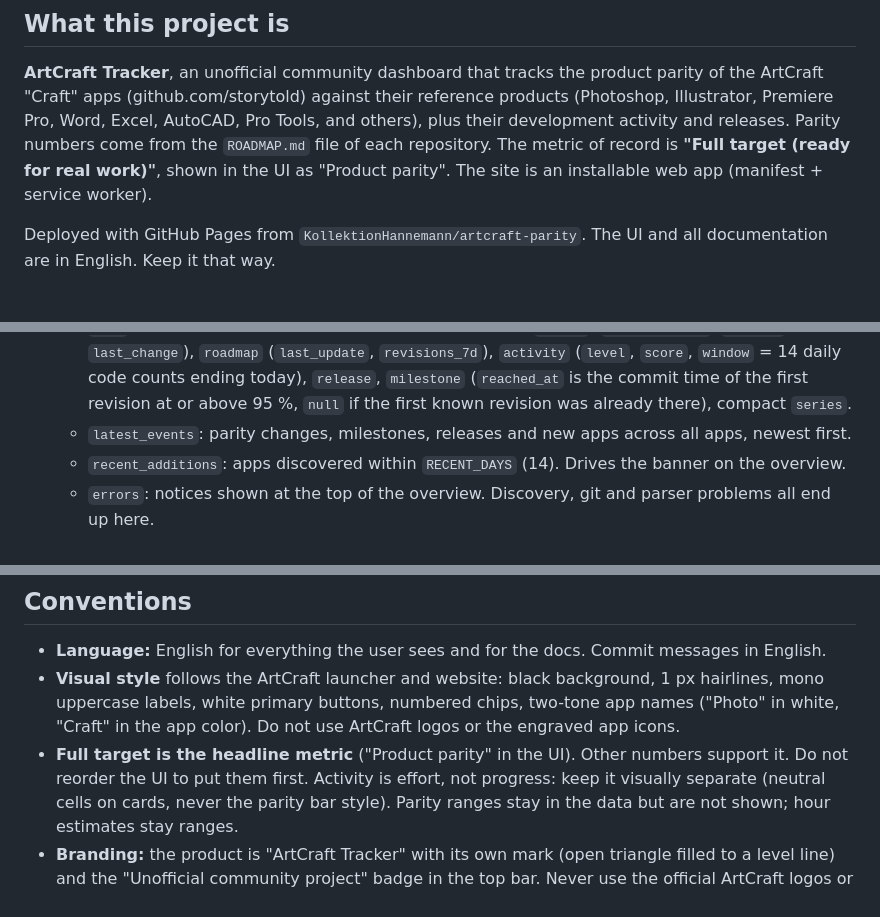
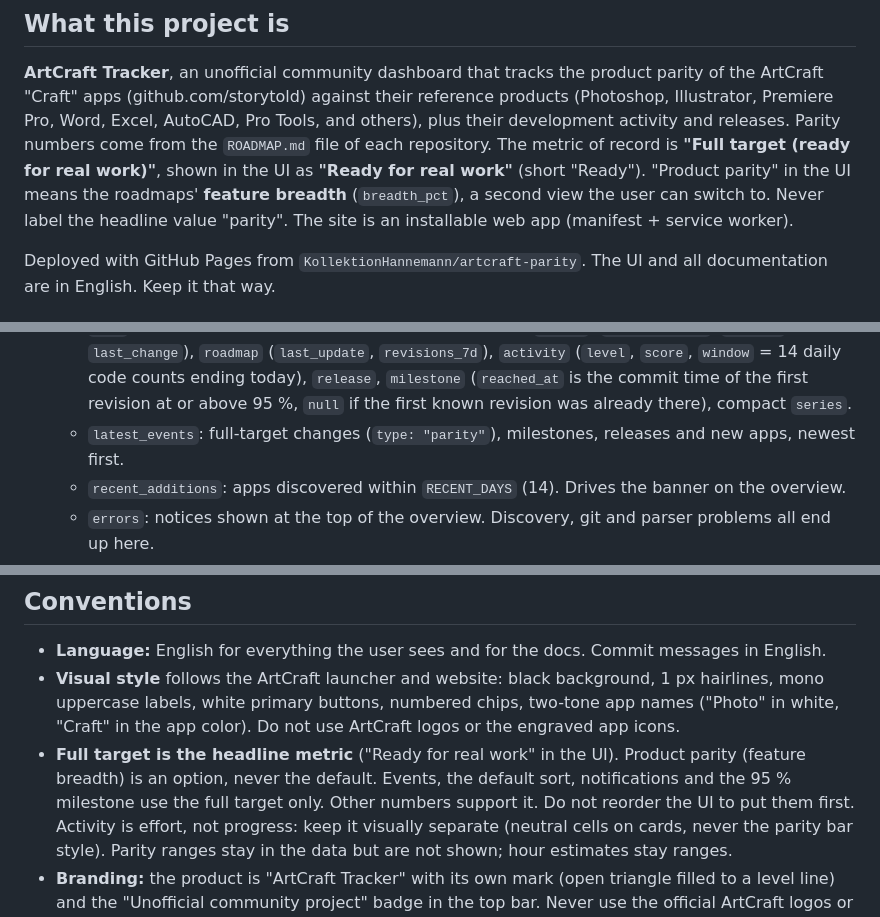
Before and after one commit to KollektionHannemann/artcraft-parity, a Markdown page: CLAUDE.md, 3 parts joined by grey strips. Rendered like a GitHub page.

```diff
--- a/CLAUDE.md
+++ b/CLAUDE.md
@@ -7,7 +7,9 @@ Guidance for Claude Code when working in this repository.
 **ArtCraft Tracker**, an unofficial community dashboard that tracks the product parity of the ArtCraft "Craft" apps
 (github.com/storytold) against their reference products (Photoshop, Illustrator, Premiere Pro, Word, Excel, AutoCAD,
 Pro Tools, and others), plus their development activity and releases. Parity numbers come from the `ROADMAP.md` file of
-each repository. The metric of record is **"Full target (ready for real work)"**, shown in the UI as "Product parity".
+each repository. The metric of record is **"Full target (ready for real work)"**, shown in the UI as
+**"Ready for real work"** (short "Ready"). "Product parity" in the UI means the roadmaps' **feature breadth**
+(`breadth_pct`), a second view the user can switch to. Never label the headline value "parity".
 The site is an installable web app (manifest + service worker).
 
 Deployed with GitHub Pages from `KollektionHannemann/artcraft-parity`. The UI and all documentation are in English.
@@ -66,7 +68,7 @@ python3 scripts/make_icons.py              # redraw icons after changing the mar
     `roadmap` (`last_update`, `revisions_7d`), `activity` (`level`, `score`, `window` = 14 daily code counts ending today),
     `release`, `milestone` (`reached_at` is the commit time of the first revision at or above 95 %, `null` if the first
     known revision was already there), compact `series`.
-  - `latest_events`: parity changes, milestones, releases and new apps across all apps, newest first.
+  - `latest_events`: full-target changes (`type: "parity"`), milestones, releases and new apps, newest first.
   - `recent_additions`: apps discovered within `RECENT_DAYS` (14). Drives the banner on the overview.
   - `errors`: notices shown at the top of the overview. Discovery, git and parser problems all end up here.
 - `apps/<app>.json`: detail data, including `activity.days` (daily code/other counts for 180 days with sample subjects)
@@ -114,7 +116,9 @@ python3 scripts/make_icons.py              # redraw icons after changing the mar
 - **Visual style** follows the ArtCraft launcher and website: black background, 1 px hairlines, mono uppercase labels,
   white primary buttons, numbered chips, two-tone app names ("Photo" in white, "Craft" in the app color).
   Do not use ArtCraft logos or the engraved app icons.
-- **Full target is the headline metric** ("Product parity" in the UI). Other numbers support it. Do not reorder the UI
+- **Full target is the headline metric** ("Ready for real work" in the UI). Product parity (feature breadth) is an
+  option, never the default. Events, the default sort, notifications and the 95 % milestone use the full target only.
+  Other numbers support it. Do not reorder the UI
   to put them first. Activity is effort, not progress: keep it visually separate (neutral cells on cards, never the
   parity bar style). Parity ranges stay in the data but are not shown; hour estimates stay ranges.
 - **Branding:** the product is "ArtCraft Tracker" with its own mark (open triangle filled to a level line) and the
```
Also changed, not shown: README.md (+19 -15 lines), docs/detail.png, docs/overview.png, 1 other file.
